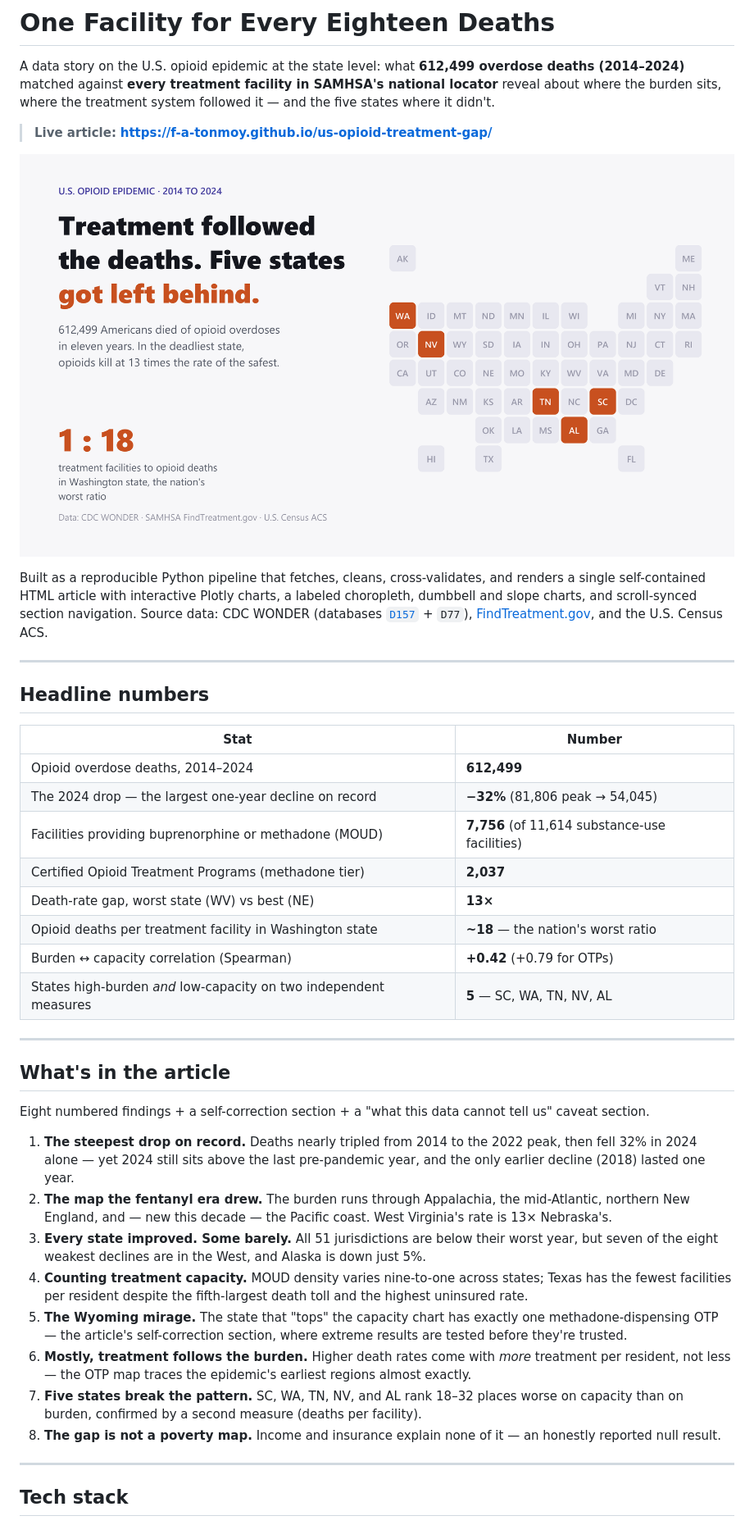
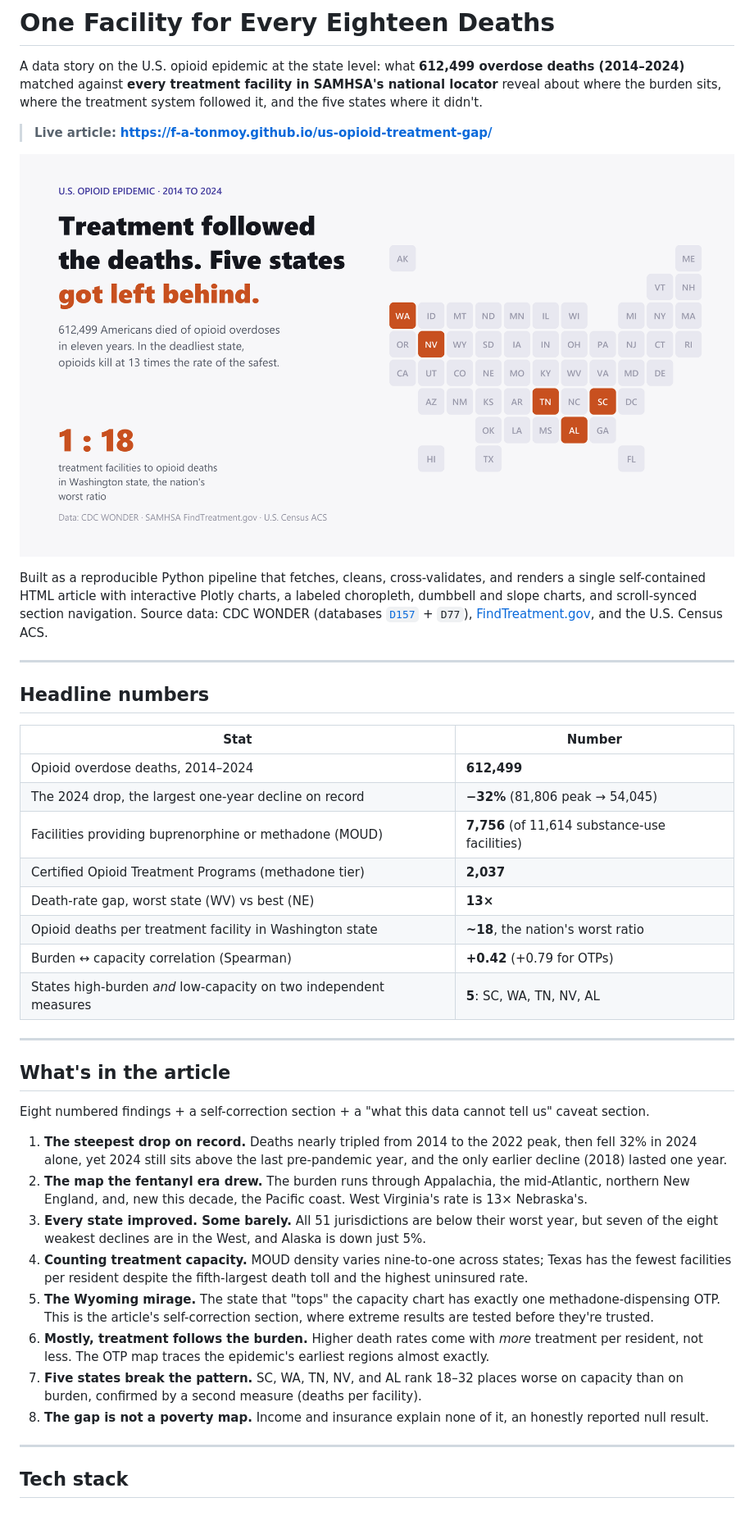
Before and after one commit to f-a-tonmoy/us-opioid-treatment-gap, a Markdown page: README.md, the part around one of its changes. Shown at 82% size. Rendered like a GitHub page.

```diff
--- a/README.md
+++ b/README.md
@@ -3,7 +3,7 @@
 A data story on the U.S. opioid epidemic at the state level: what
 **612,499 overdose deaths (2014–2024)** matched against **every treatment
 facility in SAMHSA's national locator** reveal about where the burden sits,
-where the treatment system followed it — and the five states where it didn't.
+where the treatment system followed it, and the five states where it didn't.
 
 > **Live article:** **<https://f-a-tonmoy.github.io/us-opioid-treatment-gap/>**
 
@@ -23,13 +23,13 @@ section navigation. Source data: CDC WONDER (databases
 | Stat | Number |
 |---|---|
 | Opioid overdose deaths, 2014–2024 | **612,499** |
-| The 2024 drop — the largest one-year decline on record | **−32%** (81,806 peak → 54,045) |
+| The 2024 drop, the largest one-year decline on record | **−32%** (81,806 peak → 54,045) |
 | Facilities providing buprenorphine or methadone (MOUD) | **7,756** (of 11,614 substance-use facilities) |
 | Certified Opioid Treatment Programs (methadone tier) | **2,037** |
 | Death-rate gap, worst state (WV) vs best (NE) | **13×** |
-| Opioid deaths per treatment facility in Washington state | **~18** — the nation's worst ratio |
+| Opioid deaths per treatment facility in Washington state | **~18**, the nation's worst ratio |
 | Burden ↔ capacity correlation (Spearman) | **+0.42** (+0.79 for OTPs) |
-| States high-burden *and* low-capacity on two independent measures | **5** — SC, WA, TN, NV, AL |
+| States high-burden *and* low-capacity on two independent measures | **5**: SC, WA, TN, NV, AL |
 
 ---
 
@@ -39,10 +39,10 @@ Eight numbered findings + a self-correction section + a "what this data
 cannot tell us" caveat section.
 
 1. **The steepest drop on record.** Deaths nearly tripled from 2014 to the
-   2022 peak, then fell 32% in 2024 alone — yet 2024 still sits above the
+   2022 peak, then fell 32% in 2024 alone, yet 2024 still sits above the
    last pre-pandemic year, and the only earlier decline (2018) lasted one year.
 2. **The map the fentanyl era drew.** The burden runs through Appalachia, the
-   mid-Atlantic, northern New England, and — new this decade — the Pacific
+   mid-Atlantic, northern New England, and, new this decade, the Pacific
    coast. West Virginia's rate is 13× Nebraska's.
 3. **Every state improved. Some barely.** All 51 jurisdictions are below their
    worst year, but seven of the eight weakest declines are in the West, and
@@ -51,16 +51,16 @@ cannot tell us" caveat section.
    states; Texas has the fewest facilities per resident despite the
    fifth-largest death toll and the highest uninsured rate.
 5. **The Wyoming mirage.** The state that "tops" the capacity chart has
-   exactly one methadone-dispensing OTP — the article's self-correction
+   exactly one methadone-dispensing OTP. This is the article's self-correction
    section, where extreme results are tested before they're trusted.
 6. **Mostly, treatment follows the burden.** Higher death rates come with
-   *more* treatment per resident, not less — the OTP map traces the
+   *more* treatment per resident, not less. The OTP map traces the
    epidemic's earliest regions almost exactly.
 7. **Five states break the pattern.** SC, WA, TN, NV, and AL rank 18–32
    places worse on capacity than on burden, confirmed by a second measure
    (deaths per facility).
-8. **The gap is not a poverty map.** Income and insurance explain none of it
-   — an honestly reported null result.
+8. **The gap is not a poverty map.** Income and insurance explain none of it,
+   an honestly reported null result.
 
 ---
 
```
Also changed, not shown: other parts of README.md (+15 -15 lines), data/README.md (+9 -9 lines).
